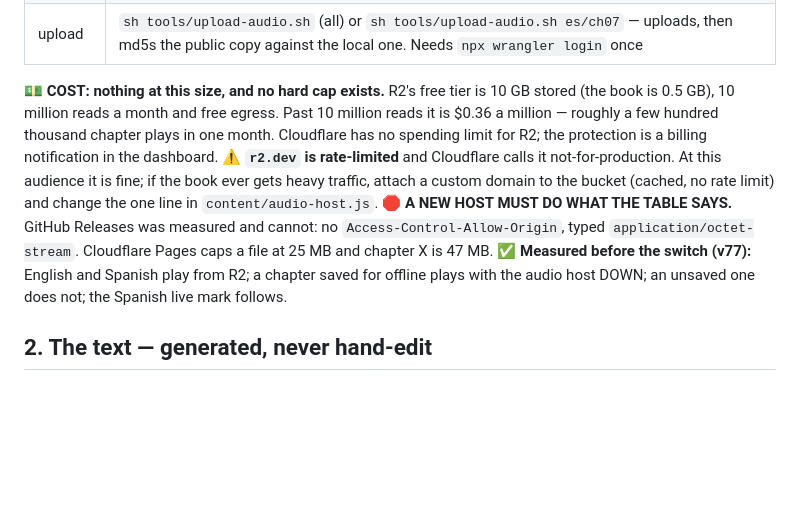
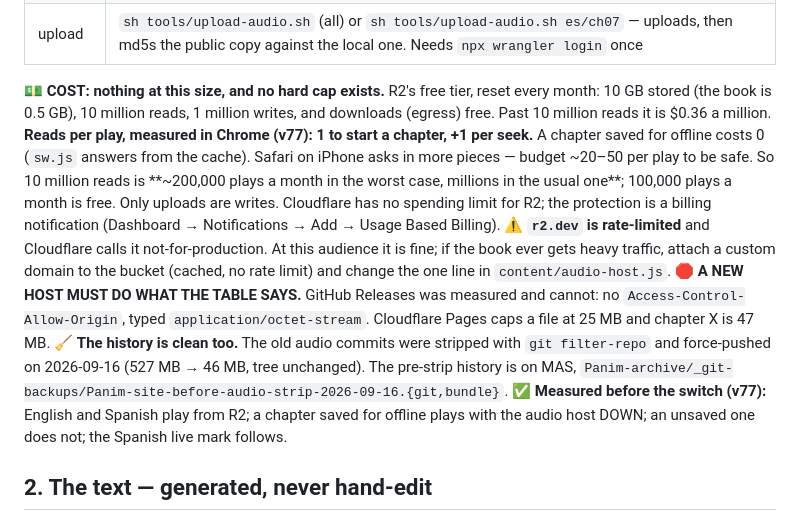
Before and after one commit to JonathanDiaso/Panim, a Markdown page: README.md, the part around the change. Rendered like a GitHub page; blank space fills up the shorter version.

Commit message:
README: measured R2 reads per play, and the audio is out of git history too

```diff
--- a/README.md
+++ b/README.md
@@ -110,16 +110,24 @@ charged"*. So the twenty chapter files are served from an R2 bucket, and git hol
 | the files | `audio/music/`, `audio/es/` stay on the laptop, **ignored by git**, as the upload source. Copy on MAS: `Panim-archive/Panim-site-audio/` |
 | upload | `sh tools/upload-audio.sh` (all) or `sh tools/upload-audio.sh es/ch07` — uploads, then md5s the public copy against the local one. Needs `npx wrangler login` once |
 
-💵 **COST: nothing at this size, and no hard cap exists.** R2's free tier is 10 GB stored (the book
-is 0.5 GB), 10 million reads a month and free egress. Past 10 million reads it is $0.36 a million
-— roughly a few hundred thousand chapter plays in one month. Cloudflare has no spending limit for
-R2; the protection is a billing notification in the dashboard.
+💵 **COST: nothing at this size, and no hard cap exists.** R2's free tier, reset every month:
+10 GB stored (the book is 0.5 GB), 10 million reads, 1 million writes, and downloads (egress)
+free. Past 10 million reads it is $0.36 a million.
+**Reads per play, measured in Chrome (v77): 1 to start a chapter, +1 per seek.** A chapter saved
+for offline costs 0 (`sw.js` answers from the cache). Safari on iPhone asks in more pieces —
+budget ~20–50 per play to be safe. So 10 million reads is **~200,000 plays a month in the worst
+case, millions in the usual one**; 100,000 plays a month is free. Only uploads are writes.
+Cloudflare has no spending limit for R2; the protection is a billing notification
+(Dashboard → Notifications → Add → Usage Based Billing).
 ⚠️ **`r2.dev` is rate-limited** and Cloudflare calls it not-for-production. At this audience it is
 fine; if the book ever gets heavy traffic, attach a custom domain to the bucket (cached, no rate
 limit) and change the one line in `content/audio-host.js`.
 🛑 **A NEW HOST MUST DO WHAT THE TABLE SAYS.** GitHub Releases was measured and cannot: no
 `Access-Control-Allow-Origin`, typed `application/octet-stream`. Cloudflare Pages caps a file at
 25 MB and chapter X is 47 MB.
+🧹 **The history is clean too.** The old audio commits were stripped with `git filter-repo`
+and force-pushed on 2026-09-16 (527 MB → 46 MB, tree unchanged). The pre-strip history is on MAS,
+`Panim-archive/_git-backups/Panim-site-before-audio-strip-2026-09-16.{git,bundle}`.
 ✅ **Measured before the switch (v77):** English and Spanish play from R2; a chapter saved for
 offline plays with the audio host DOWN; an unsaved one does not; the Spanish live mark follows.
 
```
